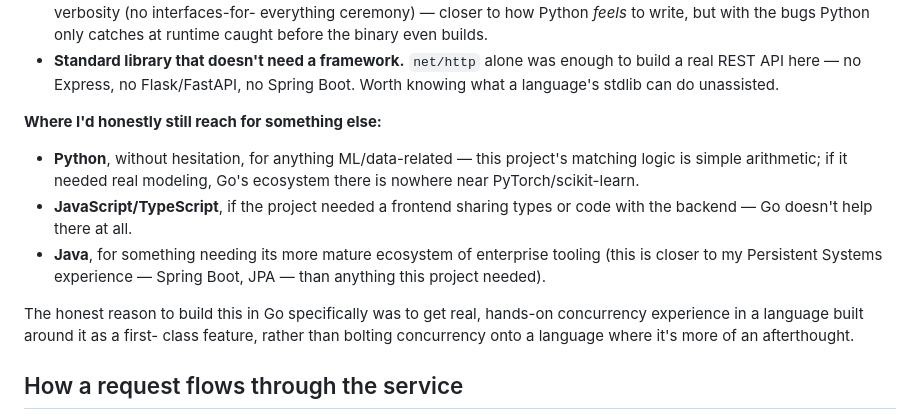
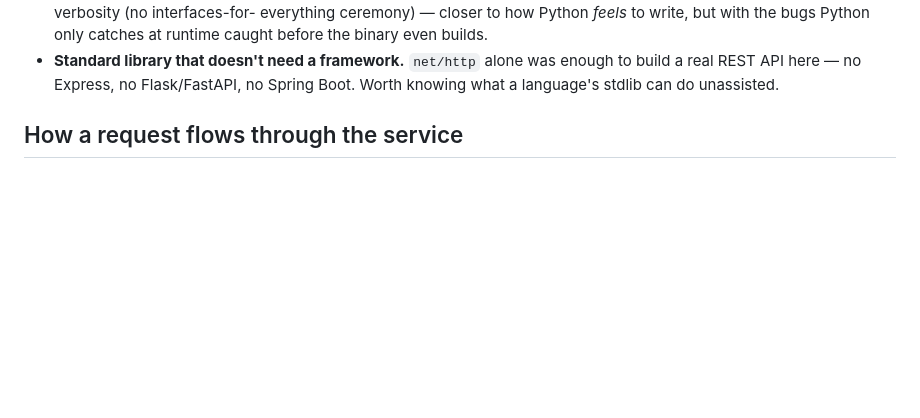
Before and after one commit to meghnanag2/carrier-match-service, a Markdown page: README.md, the part around the change. Drawn GitHub-style; blank space fills up the shorter version.

Commit message:
Revise README to focus on Go's strengths
Removed sections discussing alternatives to Go for specific use cases.

```diff
--- a/README.md
+++ b/README.md
@@ -40,22 +40,6 @@ inline on the request.
 - **Standard library that doesn't need a framework.** `net/http` alone was
   enough to build a real REST API here — no Express, no Flask/FastAPI, no
   Spring Boot. Worth knowing what a language's stdlib can do unassisted.
-
-**Where I'd honestly still reach for something else:**
-
-- **Python**, without hesitation, for anything ML/data-related — this
-  project's matching logic is simple arithmetic; if it needed real modeling,
-  Go's ecosystem there is nowhere near PyTorch/scikit-learn.
-- **JavaScript/TypeScript**, if the project needed a frontend sharing types
-  or code with the backend — Go doesn't help there at all.
-- **Java**, for something needing its more mature ecosystem of enterprise
-  tooling (this is closer to my Persistent Systems experience — Spring Boot,
-  JPA — than anything this project needed).
-
-The honest reason to build this in Go specifically was to get real,
-hands-on concurrency experience in a language built around it as a first-
-class feature, rather than bolting concurrency onto a language where it's
-more of an afterthought.
 
 ## How a request flows through the service
 
```
